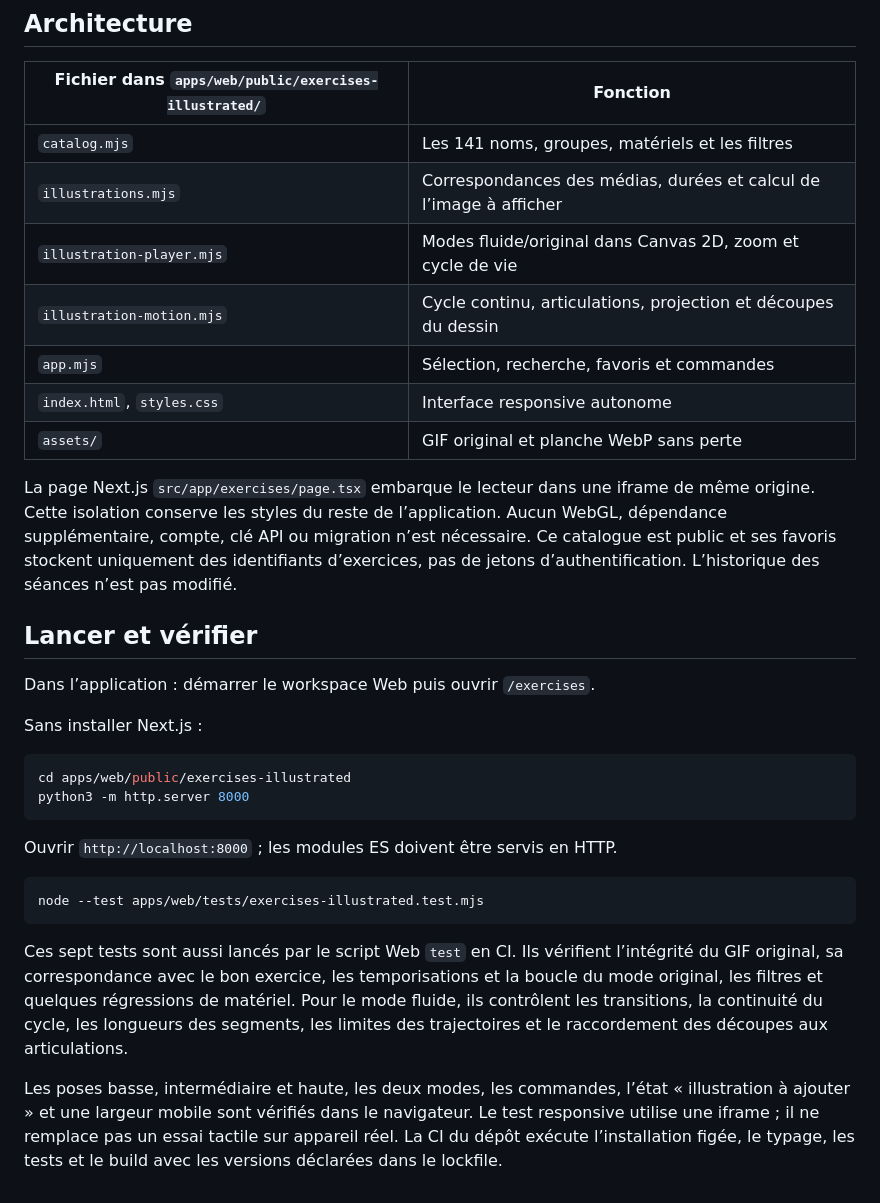
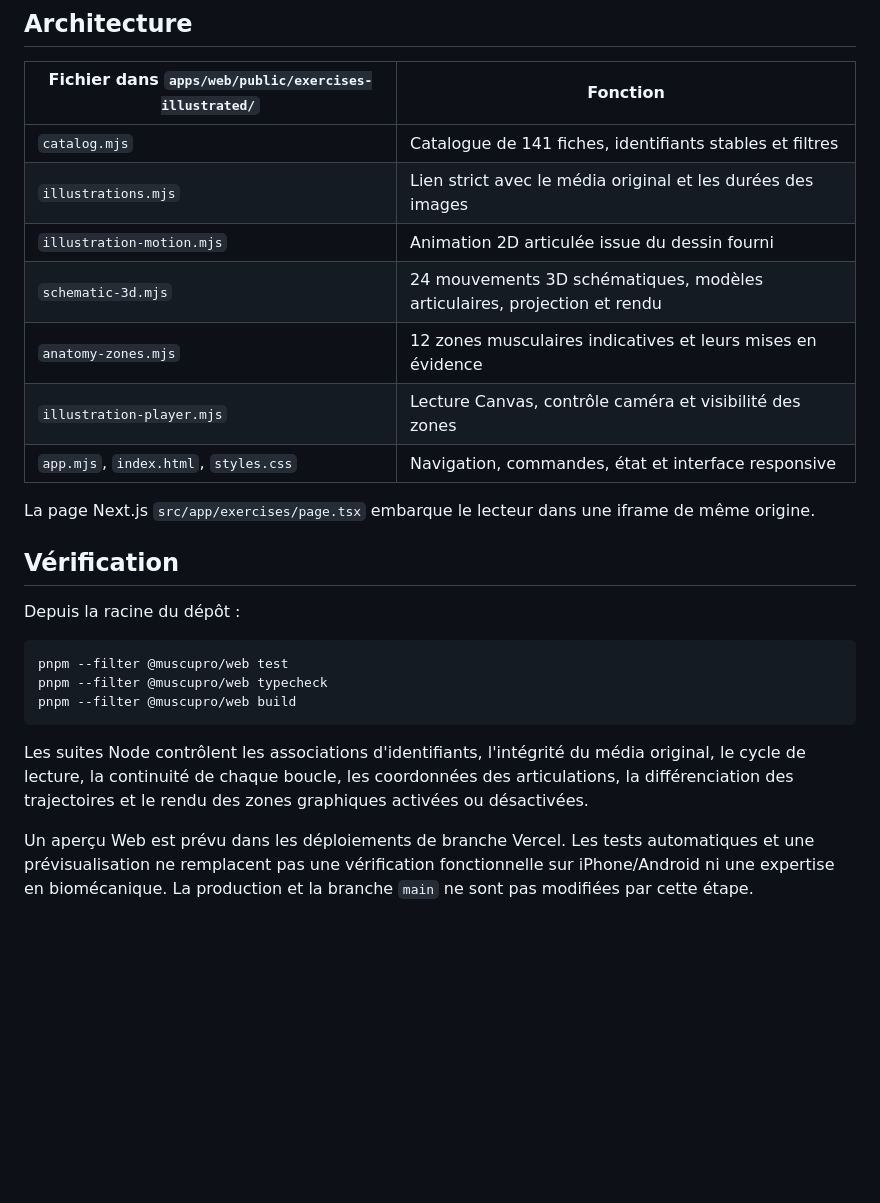
Before and after one commit to goriental10/Muscupro, a Markdown page: docs/EXERCICES_ANIMES.md, the part around one of its changes. GitHub-like rendering; blank space fills up the shorter version.

````diff
--- a/docs/EXERCICES_ANIMES.md
+++ b/docs/EXERCICES_ANIMES.md
@@ -39,33 +46,26 @@ Le lecteur respecte `prefers-reduced-motion` au démarrage, suspend l’animatio
 
 | Fichier dans `apps/web/public/exercises-illustrated/` | Fonction |
 | --- | --- |
-| `catalog.mjs` | Les 141 noms, groupes, matériels et les filtres |
-| `illustrations.mjs` | Correspondances des médias, durées et calcul de l’image à afficher |
-| `illustration-player.mjs` | Modes fluide/original dans Canvas 2D, zoom et cycle de vie |
-| `illustration-motion.mjs` | Cycle continu, articulations, projection et découpes du dessin |
-| `app.mjs` | Sélection, recherche, favoris et commandes |
-| `index.html`, `styles.css` | Interface responsive autonome |
-| `assets/` | GIF original et planche WebP sans perte |
+| `catalog.mjs` | Catalogue de 141 fiches, identifiants stables et filtres |
+| `illustrations.mjs` | Lien strict avec le média original et les durées des images |
+| `illustration-motion.mjs` | Animation 2D articulée issue du dessin fourni |
+| `schematic-3d.mjs` | 24 mouvements 3D schématiques, modèles articulaires, projection et rendu |
+| `anatomy-zones.mjs` | 12 zones musculaires indicatives et leurs mises en évidence |
+| `illustration-player.mjs` | Lecture Canvas, contrôle caméra et visibilité des zones |
+| `app.mjs`, `index.html`, `styles.css` | Navigation, commandes, état et interface responsive |
 
-La page Next.js `src/app/exercises/page.tsx` embarque le lecteur dans une iframe de même origine. Cette isolation conserve les styles du reste de l’application. Aucun WebGL, dépendance supplémentaire, compte, clé API ou migration n’est nécessaire. Ce catalogue est public et ses favoris stockent uniquement des identifiants d’exercices, pas de jetons d’authentification. L’historique des séances n’est pas modifié.
+La page Next.js `src/app/exercises/page.tsx` embarque le lecteur dans une iframe de même origine.
 
-## Lancer et vérifier
+## Vérification
 
-Dans l’application : démarrer le workspace Web puis ouvrir `/exercises`.
-
-Sans installer Next.js :
+Depuis la racine du dépôt :
 
 ```bash
-cd apps/web/public/exercises-illustrated
-python3 -m http.server 8000
+pnpm --filter @muscupro/web test
+pnpm --filter @muscupro/web typecheck
+pnpm --filter @muscupro/web build
 ```
 
-Ouvrir `http://localhost:8000` ; les modules ES doivent être servis en HTTP.
+Les suites Node contrôlent les associations d'identifiants, l'intégrité du média original, le cycle de lecture, la continuité de chaque boucle, les coordonnées des articulations, la différenciation des trajectoires et le rendu des zones graphiques activées ou désactivées.
 
-```bash
-node --test apps/web/tests/exercises-illustrated.test.mjs
-```
-
-Ces sept tests sont aussi lancés par le script Web `test` en CI. Ils vérifient l’intégrité du GIF original, sa correspondance avec le bon exercice, les temporisations et la boucle du mode original, les filtres et quelques régressions de matériel. Pour le mode fluide, ils contrôlent les transitions, la continuité du cycle, les longueurs des segments, les limites des trajectoires et le raccordement des découpes aux articulations.
-
-Les poses basse, intermédiaire et haute, les deux modes, les commandes, l’état « illustration à ajouter » et une largeur mobile sont vérifiés dans le navigateur. Le test responsive utilise une iframe ; il ne remplace pas un essai tactile sur appareil réel. La CI du dépôt exécute l’installation figée, le typage, les tests et le build avec les versions déclarées dans le lockfile.
+Un aperçu Web est prévu dans les déploiements de branche Vercel. Les tests automatiques et une prévisualisation ne remplacent pas une vérification fonctionnelle sur iPhone/Android ni une expertise en biomécanique. La production et la branche `main` ne sont pas modifiées par cette étape.
````
Also changed, not shown: other parts of docs/EXERCICES_ANIMES.md (+30 -23 lines).
